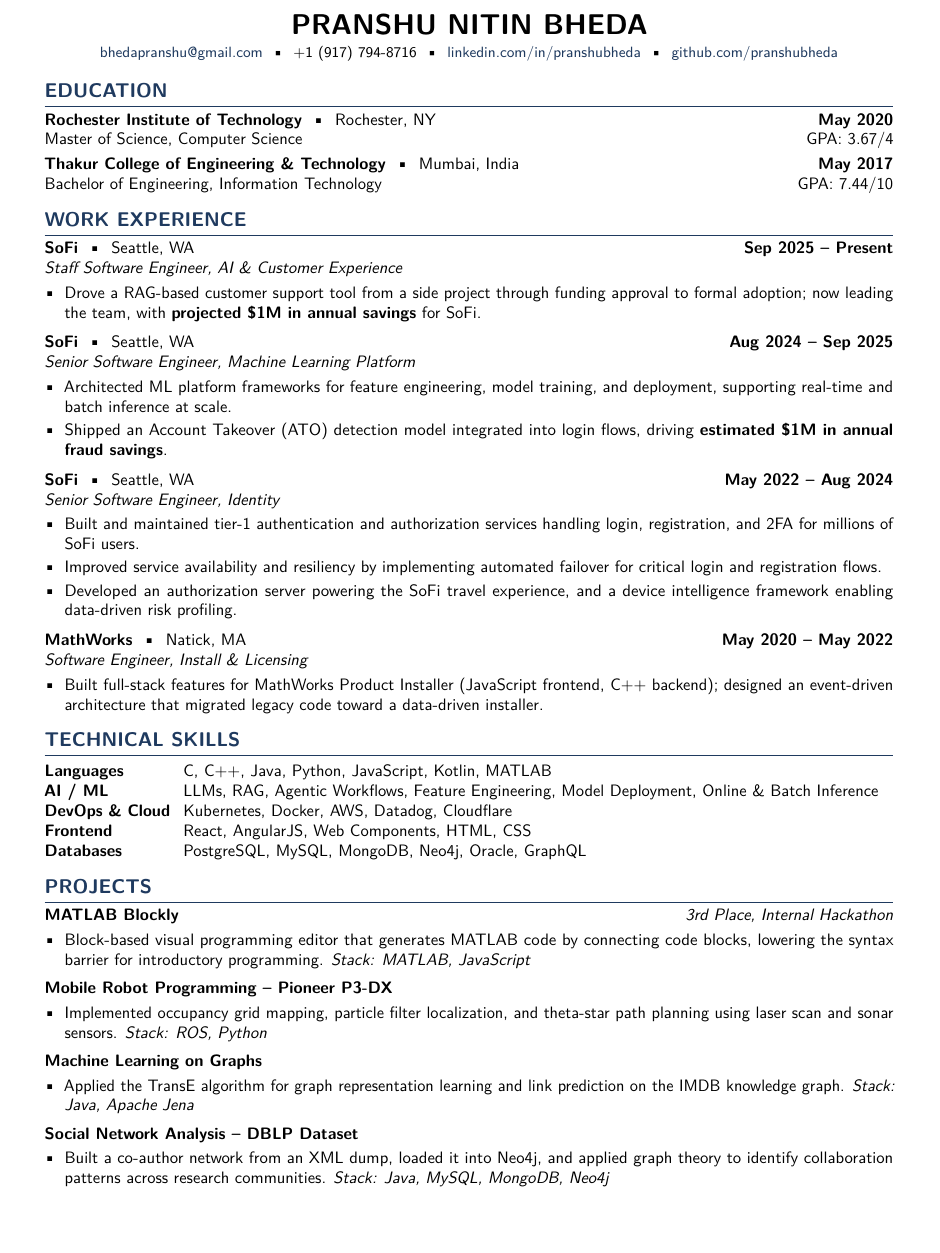
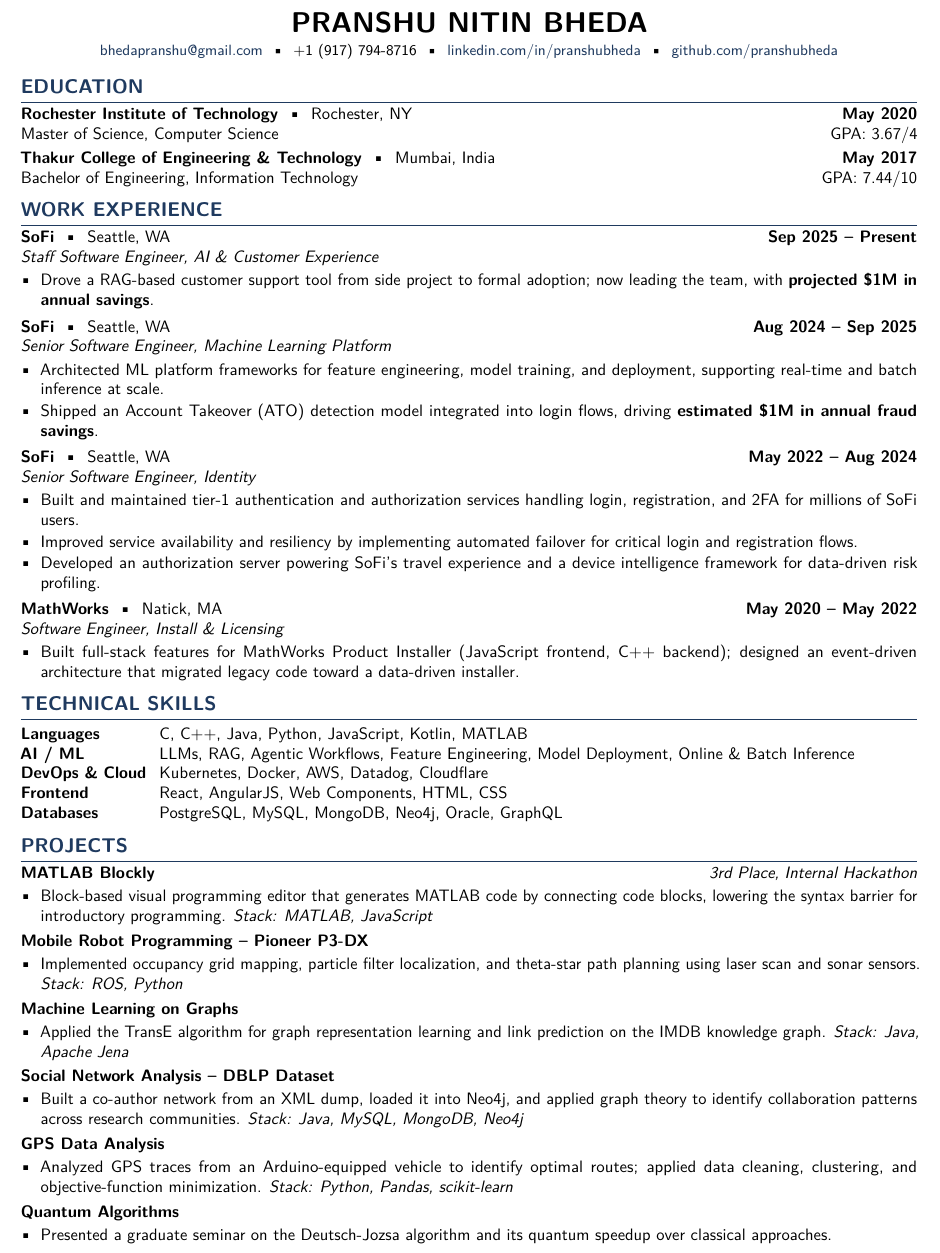
Before and after one commit to pranshubheda/pranshu-cv, a LaTeX CV (pranshu_bheda_cv.tex): part of the page, cut so that both start at the same text, the shorter picture padded with empty space. Compiled offline with pdfLaTeX.

Commit message:
Restore GPS Data Analysis and Quantum Algorithms projects
Added back both projects and tightened margins/bullets to keep the CV on one
page. Margins now 0.35in top/bottom, 0.5in sides.

Co-Authored-By: Claude Sonnet 4.6 <noreply@anthropic.com>

```diff
--- a/pranshu_bheda_cv.tex
+++ b/pranshu_bheda_cv.tex
@@ -1,6 +1,6 @@
 \documentclass[10pt, letterpaper]{article}
 
-\usepackage[top=0.5in, bottom=0.5in, left=0.7in, right=0.7in]{geometry}
+\usepackage[top=0.35in, bottom=0.35in, left=0.5in, right=0.5in]{geometry}
 \usepackage{enumitem}
 \usepackage{hyperref}
 \usepackage[T1]{fontenc}
@@ -18,7 +18,7 @@
   {\bfseries\color{accent}\large}
   {}{0em}{}
   [\vspace{1pt}{\color{accent}\titlerule[0.6pt]}]
-\titlespacing{\section}{0pt}{8pt}{4pt}
+\titlespacing{\section}{0pt}{6pt}{3pt}
 
 \setlength{\parindent}{0pt}
 \setlength{\parskip}{0pt}
@@ -42,8 +42,8 @@
 \setlist[cvitems]{
   label=\textbullet,
   leftmargin=1.2em,
-  itemsep=2pt,
-  topsep=3pt,
+  itemsep=1pt,
+  topsep=2pt,
   parsep=0pt,
   partopsep=0pt
 }
@@ -74,25 +74,25 @@
 
 \employer{SoFi}{Seattle, WA}{Sep 2025 -- Present}{Staff Software Engineer, AI \& Customer Experience}
 \begin{cvitems}
-  \item Drove a RAG-based customer support tool from a side project through funding approval to formal adoption; now leading the team, with \textbf{projected \$1M in annual savings} for SoFi.
+  \item Drove a RAG-based customer support tool from side project to formal adoption; now leading the team, with \textbf{projected \$1M in annual savings}.
 \end{cvitems}
 
-\vspace{3pt}
+\vspace{2pt}
 \employer{SoFi}{Seattle, WA}{Aug 2024 -- Sep 2025}{Senior Software Engineer, Machine Learning Platform}
 \begin{cvitems}
   \item Architected ML platform frameworks for feature engineering, model training, and deployment, supporting real-time and batch inference at scale.
   \item Shipped an Account Takeover (ATO) detection model integrated into login flows, driving \textbf{estimated \$1M in annual fraud savings}.
 \end{cvitems}
 
-\vspace{3pt}
+\vspace{2pt}
 \employer{SoFi}{Seattle, WA}{May 2022 -- Aug 2024}{Senior Software Engineer, Identity}
 \begin{cvitems}
   \item Built and maintained tier-1 authentication and authorization services handling login, registration, and 2FA for millions of SoFi users.
   \item Improved service availability and resiliency by implementing automated failover for critical login and registration flows.
-  \item Developed an authorization server powering the SoFi travel experience, and a device intelligence framework enabling data-driven risk profiling.
+  \item Developed an authorization server powering SoFi's travel experience and a device intelligence framework for data-driven risk profiling.
 \end{cvitems}
 
-\vspace{3pt}
+\vspace{2pt}
 \employer{MathWorks}{Natick, MA}{May 2020 -- May 2022}{Software Engineer, Install \& Licensing}
 \begin{cvitems}
   \item Built full-stack features for MathWorks Product Installer (JavaScript frontend, C++ backend); designed an event-driven architecture that migrated legacy code toward a data-driven installer.
@@ -101,7 +101,7 @@
 % ── Technical Skills ─────────────────────────────────────────────────────────
 \section{TECHNICAL SKILLS}
 
-\begin{tabular}{@{}p{1.05in}@{\hspace{8pt}}p{5.9in}@{}}
+\begin{tabular}{@{}p{1.05in}@{\hspace{8pt}}p{6.35in}@{}}
   \textbf{Languages} & C, C++, Java, Python, JavaScript, Kotlin, MATLAB \\
   \textbf{AI / ML} & LLMs, RAG, Agentic Workflows, Feature Engineering, Model Deployment, Online \& Batch Inference \\
   \textbf{DevOps \& Cloud} & Kubernetes, Docker, AWS, Datadog, Cloudflare \\
@@ -117,22 +117,34 @@
   \item Block-based visual programming editor that generates MATLAB code by connecting code blocks, lowering the syntax barrier for introductory programming. \textit{Stack: MATLAB, JavaScript}
 \end{cvitems}
 
-\vspace{2pt}
+\vspace{1pt}
 \project{Mobile Robot Programming -- Pioneer P3-DX}{}
 \begin{cvitems}
   \item Implemented occupancy grid mapping, particle filter localization, and theta-star path planning using laser scan and sonar sensors. \textit{Stack: ROS, Python}
 \end{cvitems}
 
-\vspace{2pt}
+\vspace{1pt}
 \project{Machine Learning on Graphs}{}
 \begin{cvitems}
   \item Applied the TransE algorithm for graph representation learning and link prediction on the IMDB knowledge graph. \textit{Stack: Java, Apache Jena}
 \end{cvitems}
 
-\vspace{2pt}
+\vspace{1pt}
 \project{Social Network Analysis -- DBLP Dataset}{}
 \begin{cvitems}
   \item Built a co-author network from an XML dump, loaded it into Neo4j, and applied graph theory to identify collaboration patterns across research communities. \textit{Stack: Java, MySQL, MongoDB, Neo4j}
 \end{cvitems}
 
+\vspace{1pt}
+\project{GPS Data Analysis}{}
+\begin{cvitems}
+  \item Analyzed GPS traces from an Arduino-equipped vehicle to identify optimal routes; applied data cleaning, clustering, and objective-function minimization. \textit{Stack: Python, Pandas, scikit-learn}
+\end{cvitems}
+
+\vspace{1pt}
+\project{Quantum Algorithms}{}
+\begin{cvitems}
+  \item Presented a graduate seminar on the Deutsch-Jozsa algorithm and its quantum speedup over classical approaches.
+\end{cvitems}
+
 \end{document}
```
Also changed, not shown: pranshu_bheda_cv.pdf.
